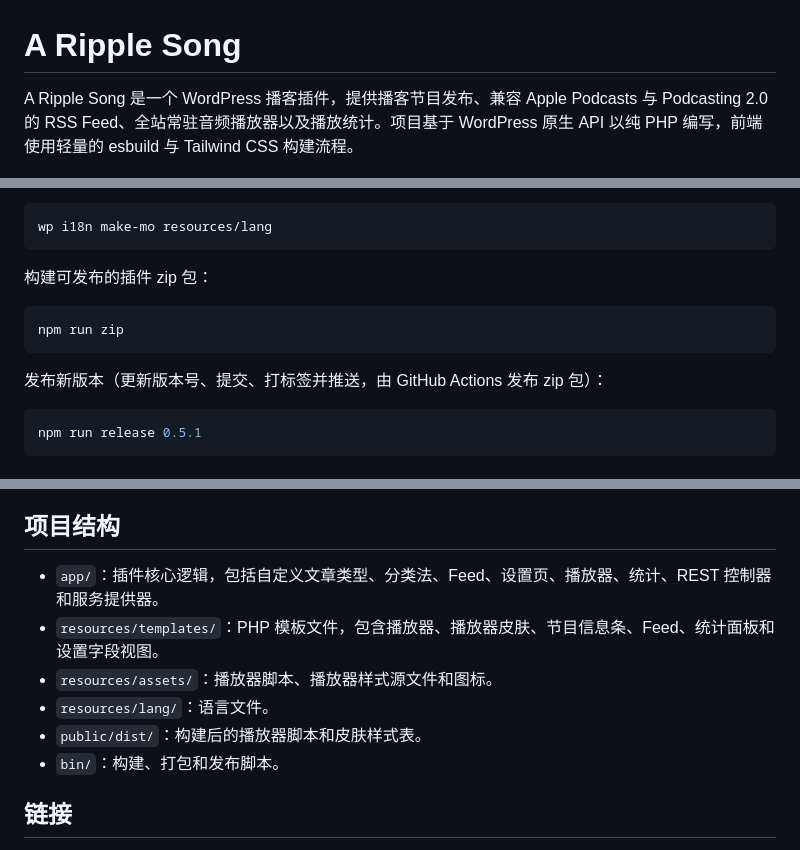
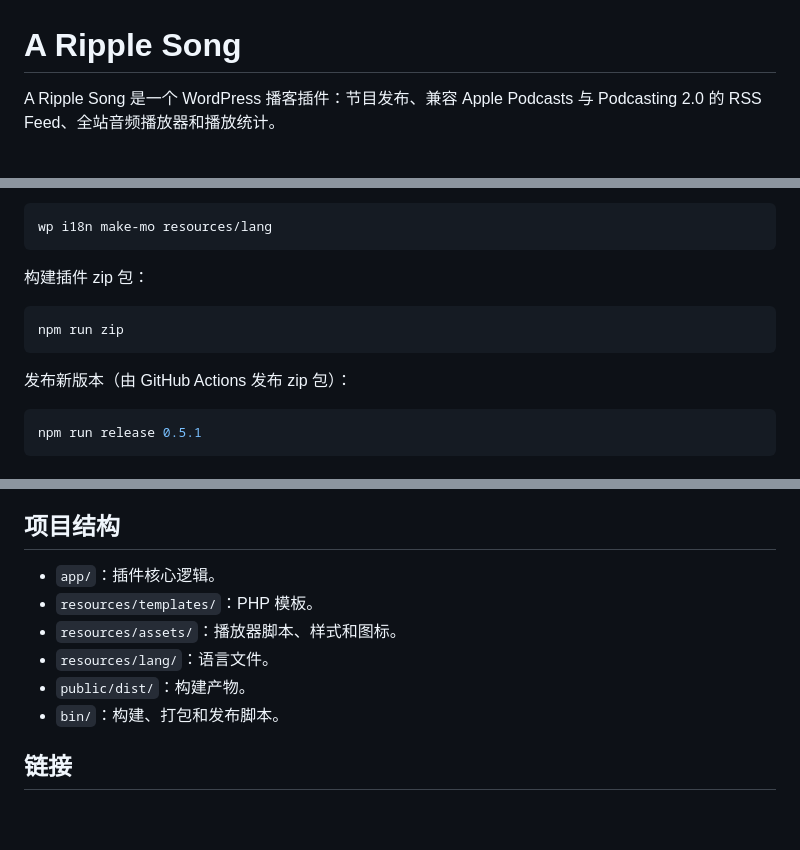
Before and after one commit to jiejia/a-ripple-song, a Markdown page: README.zh.md, 3 parts joined by grey strips. Rendered like a GitHub page; blank space fills up the shorter version.

````diff
--- a/README.zh.md
+++ b/README.zh.md
@@ -1,6 +1,6 @@
 # A Ripple Song
 
-A Ripple Song 是一个 WordPress 播客插件，提供播客节目发布、兼容 Apple Podcasts 与 Podcasting 2.0 的 RSS Feed、全站常驻音频播放器以及播放统计。项目基于 WordPress 原生 API 以纯 PHP 编写，前端使用轻量的 esbuild 与 Tailwind CSS 构建流程。
+A Ripple Song 是一个 WordPress 播客插件：节目发布、兼容 Apple Podcasts 与 Podcasting 2.0 的 RSS Feed、全站音频播放器和播放统计。
 
 <picture>
   <source media="(prefers-color-scheme: dark)" srcset="screenshots/players-hero-dark.png" />
@@ -82,13 +80,13 @@ npm run build
 wp i18n make-mo resources/lang
 ```
 
-构建可发布的插件 zip 包：
+构建插件 zip 包：
 
 ```bash
 npm run zip
 ```
 
-发布新版本（更新版本号、提交、打标签并推送，由 GitHub Actions 发布 zip 包）：
+发布新版本（由 GitHub Actions 发布 zip 包）：
 
 ```bash
 npm run release 0.5.1
@@ -107,11 +105,11 @@ npm run release 0.5.1
 
 ## 项目结构
 
-- `app/`：插件核心逻辑，包括自定义文章类型、分类法、Feed、设置页、播放器、统计、REST 控制器和服务提供器。
-- `resources/templates/`：PHP 模板文件，包含播放器、播放器皮肤、节目信息条、Feed、统计面板和设置字段视图。
-- `resources/assets/`：播放器脚本、播放器样式源文件和图标。
+- `app/`：插件核心逻辑。
+- `resources/templates/`：PHP 模板。
+- `resources/assets/`：播放器脚本、样式和图标。
 - `resources/lang/`：语言文件。
-- `public/dist/`：构建后的播放器脚本和皮肤样式表。
+- `public/dist/`：构建产物。
 - `bin/`：构建、打包和发布脚本。
 
 ## 链接
````
Also changed, not shown: other parts of README.zh.md (+27 -29 lines), README.md (+36 -38 lines).
